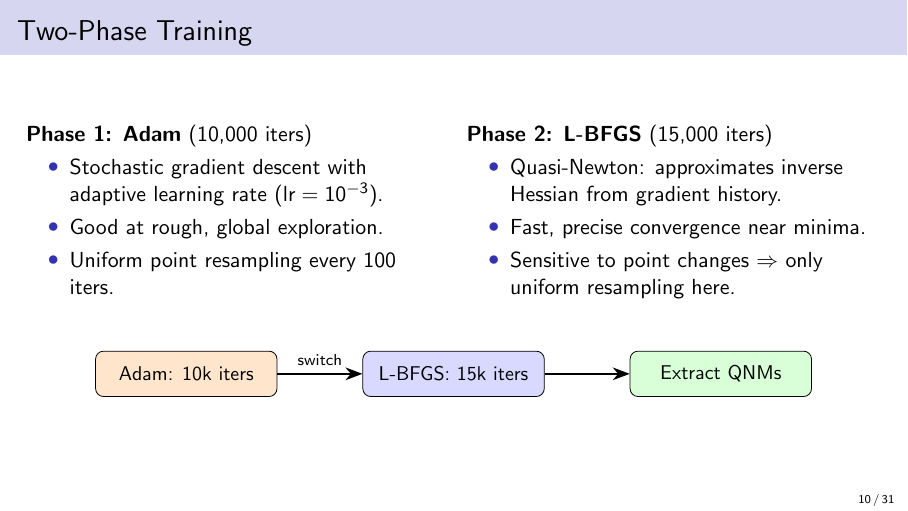
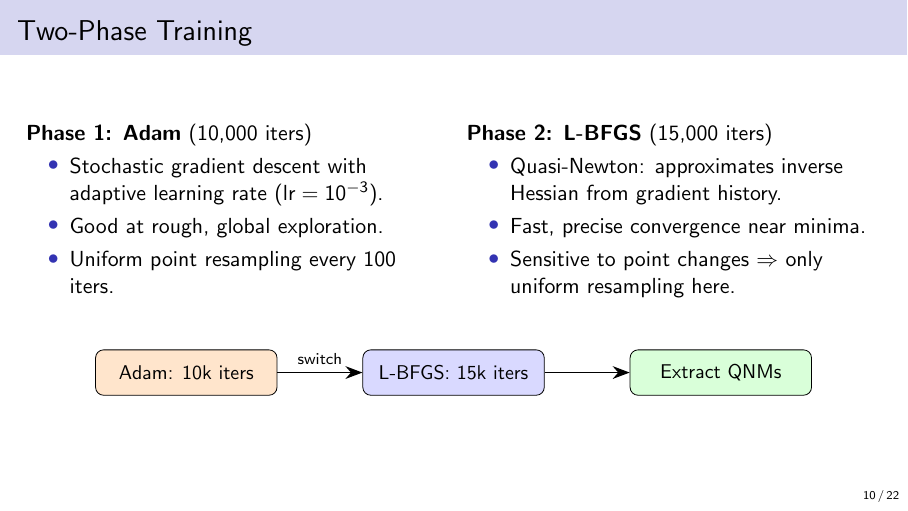
Before and after one commit to ScreaM835/HPC_Physics_Inspired_Neural_Network, LaTeX slides (presentation/slides.tex): page 10 of 31. Compiled offline with pdfLaTeX.

Commit message:
Fix page numbering: main slides show X/22, appendix shows 'Appendix'

```diff
--- a/presentation/slides.tex
+++ b/presentation/slides.tex
@@ -4,8 +4,16 @@
 \usetheme{Madrid}
 \usecolortheme{seahorse}
 \setbeamertemplate{navigation symbols}{}
-\setbeamertemplate{footline}[frame number]
 \setbeamertemplate{itemize items}[circle]
+
+% ── Page numbering: main slides show "X / N", appendix shows "X" only ──
+\newcommand{\mainend}{0}
+\setbeamertemplate{footline}{%
+  \hfill%
+  \usebeamerfont{footline}%
+  \insertframenumber\,/\,\mainend%
+  \hspace*{4pt}\vskip4pt%
+}
 
 % ── Packages ─────────────────────────────────────────────────────
 \usepackage{amsmath,amssymb}
```
Also changed, not shown: presentation/slides.pdf, presentation/slides.tex (12 more changed lines).
